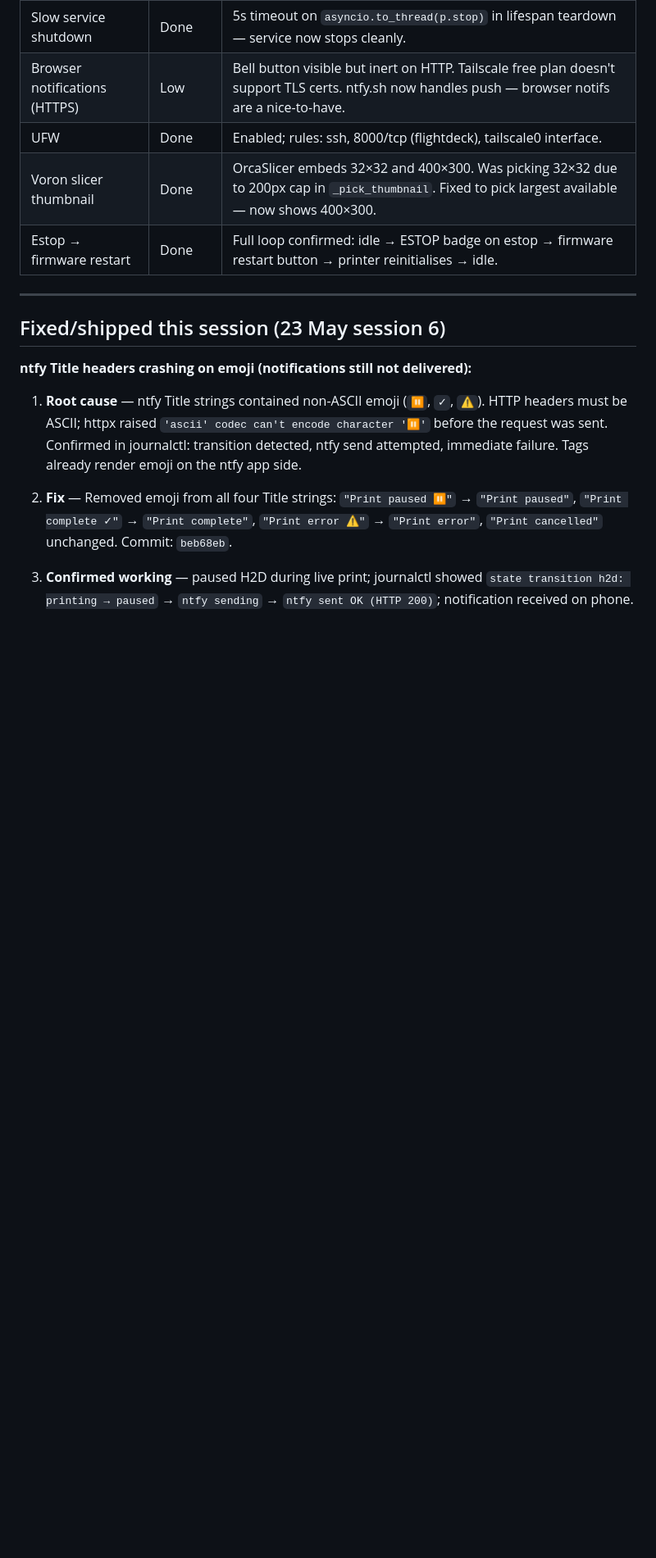
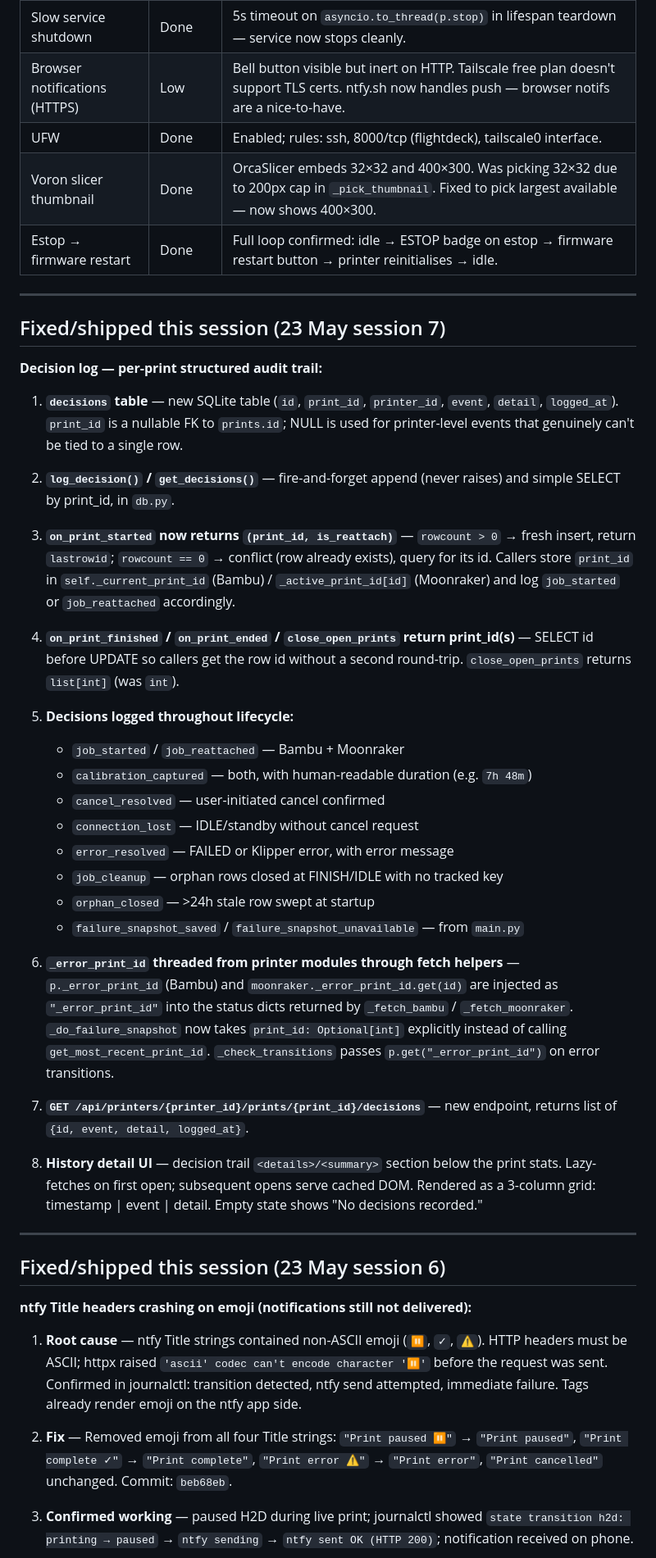
Before and after one commit to keenzkustoms/flightdeck, a Markdown page: SESSION_NEXT.md, the part around one of its changes. Shown at 82% size. Rendered like a GitHub page; blank space fills up the shorter version.

Commit message:
docs: update SESSION_NEXT for session 7 (decision log)
Co-Authored-By: Claude Sonnet 4.6 <noreply@anthropic.com>

```diff
--- a/SESSION_NEXT.md
+++ b/SESSION_NEXT.md
@@ -98,6 +98,36 @@ All 10 steps from TIER2_SPEC.md shipped, plus four bonus items.
 | UFW | Done | Enabled; rules: ssh, 8000/tcp (flightdeck), tailscale0 interface. |
 | Voron slicer thumbnail | Done | OrcaSlicer embeds 32×32 and 400×300. Was picking 32×32 due to 200px cap in `_pick_thumbnail`. Fixed to pick largest available — now shows 400×300. |
 | Estop → firmware restart | Done | Full loop confirmed: idle → ESTOP badge on estop → firmware restart button → printer reinitialises → idle. |
+
+---
+
+## Fixed/shipped this session (23 May session 7)
+
+**Decision log — per-print structured audit trail:**
+
+1. **`decisions` table** — new SQLite table (`id`, `print_id`, `printer_id`, `event`, `detail`, `logged_at`). `print_id` is a nullable FK to `prints.id`; NULL is used for printer-level events that genuinely can't be tied to a single row.
+
+2. **`log_decision()` / `get_decisions()`** — fire-and-forget append (never raises) and simple SELECT by print_id, in `db.py`.
+
+3. **`on_print_started` now returns `(print_id, is_reattach)`** — `rowcount > 0` → fresh insert, return `lastrowid`; `rowcount == 0` → conflict (row already exists), query for its id. Callers store `print_id` in `self._current_print_id` (Bambu) / `_active_print_id[id]` (Moonraker) and log `job_started` or `job_reattached` accordingly.
+
+4. **`on_print_finished` / `on_print_ended` / `close_open_prints` return print_id(s)** — SELECT id before UPDATE so callers get the row id without a second round-trip. `close_open_prints` returns `list[int]` (was `int`).
+
+5. **Decisions logged throughout lifecycle:**
+   - `job_started` / `job_reattached` — Bambu + Moonraker
+   - `calibration_captured` — both, with human-readable duration (e.g. `7h 48m`)
+   - `cancel_resolved` — user-initiated cancel confirmed
+   - `connection_lost` — IDLE/standby without cancel request
+   - `error_resolved` — FAILED or Klipper error, with error message
+   - `job_cleanup` — orphan rows closed at FINISH/IDLE with no tracked key
+   - `orphan_closed` — >24h stale row swept at startup
+   - `failure_snapshot_saved` / `failure_snapshot_unavailable` — from `main.py`
+
+6. **`_error_print_id` threaded from printer modules through fetch helpers** — `p._error_print_id` (Bambu) and `moonraker._error_print_id.get(id)` are injected as `"_error_print_id"` into the status dicts returned by `_fetch_bambu` / `_fetch_moonraker`. `_do_failure_snapshot` now takes `print_id: Optional[int]` explicitly instead of calling `get_most_recent_print_id`. `_check_transitions` passes `p.get("_error_print_id")` on error transitions.
+
+7. **`GET /api/printers/{printer_id}/prints/{print_id}/decisions`** — new endpoint, returns list of `{id, event, detail, logged_at}`.
+
+8. **History detail UI** — decision trail `<details>/<summary>` section below the print stats. Lazy-fetches on first open; subsequent opens serve cached DOM. Rendered as a 3-column grid: timestamp | event | detail. Empty state shows "No decisions recorded."
 
 ---
 
```
Also changed, not shown: other parts of SESSION_NEXT.md (+1 -1 lines).
